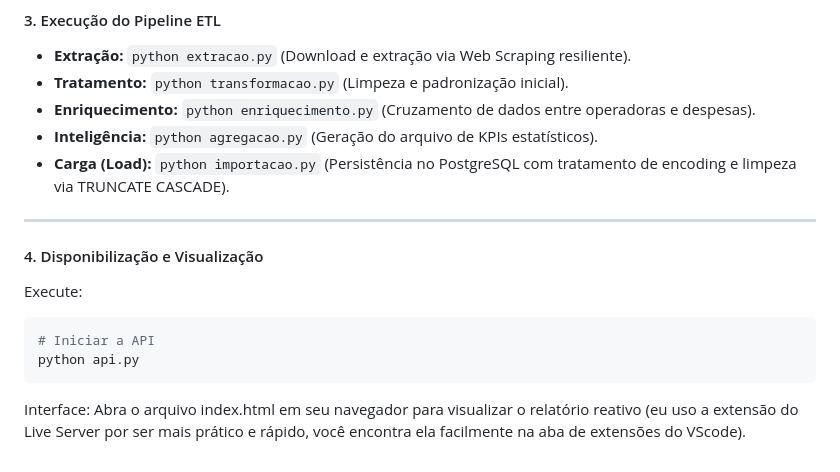
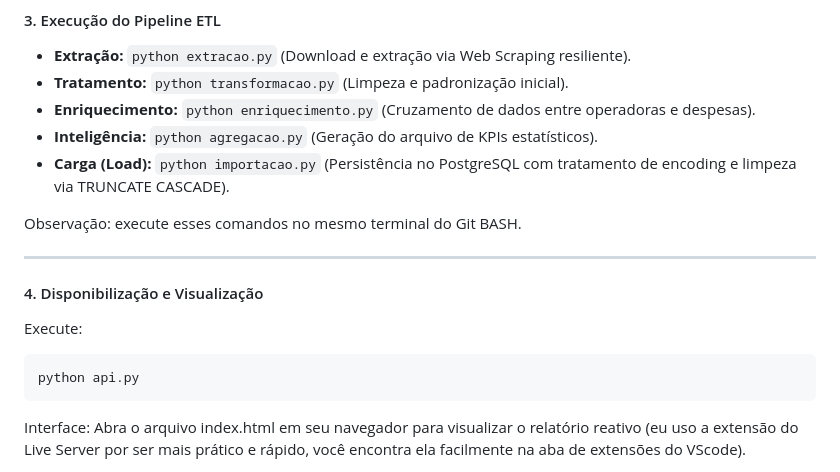
Before and after one commit to JosephBorges7/Teste-Estagio-IntuitiveCare, a Markdown page: README.md, the part around the change. GitHub-like rendering.

Commit message:
update: mais informações de como executar a pipeline etl.

````diff
--- a/README.md
+++ b/README.md
@@ -56,13 +56,14 @@ pip install pandas requests beautifulsoup4 sqlalchemy psycopg2-binary fastapi uv
 - **Inteligência:** `python agregacao.py` (Geração do arquivo de KPIs estatísticos).
 - **Carga (Load):** `python importacao.py` (Persistência no PostgreSQL com tratamento de encoding e limpeza via TRUNCATE CASCADE).
 
+Observação: execute esses comandos no mesmo terminal do Git BASH.
+
 ---
 
 #### 4. Disponibilização e Visualização
 
 Execute:
 ```bash
-# Iniciar a API
 python api.py
 ```
 
````
